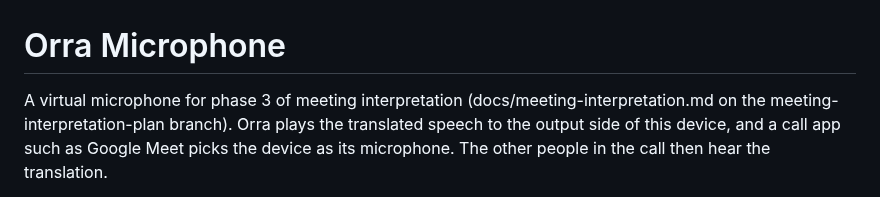
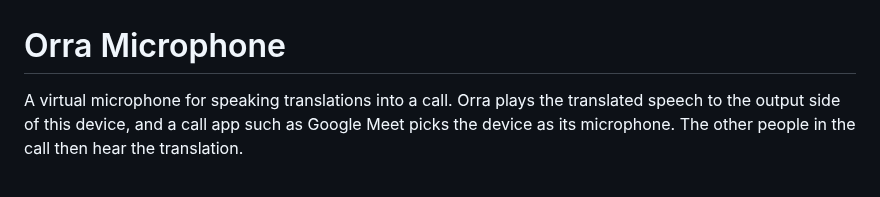
Before and after one commit to db-ol/Orra, a Markdown page: Drivers/OrraMicrophone/README.md, the part around the change. GitHub-like rendering.

Commit message:
Describe Orra Microphone without the plan document

```diff
--- a/Drivers/OrraMicrophone/README.md
+++ b/Drivers/OrraMicrophone/README.md
@@ -1,7 +1,6 @@
 # Orra Microphone
 
-A virtual microphone for phase 3 of meeting interpretation (docs/meeting-interpretation.md
-on the meeting-interpretation-plan branch). Orra plays the translated speech to the output
+A virtual microphone for speaking translations into a call. Orra plays the translated speech to the output
 side of this device, and a call app such as Google Meet picks the device as its microphone.
 The other people in the call then hear the translation.
 
```
